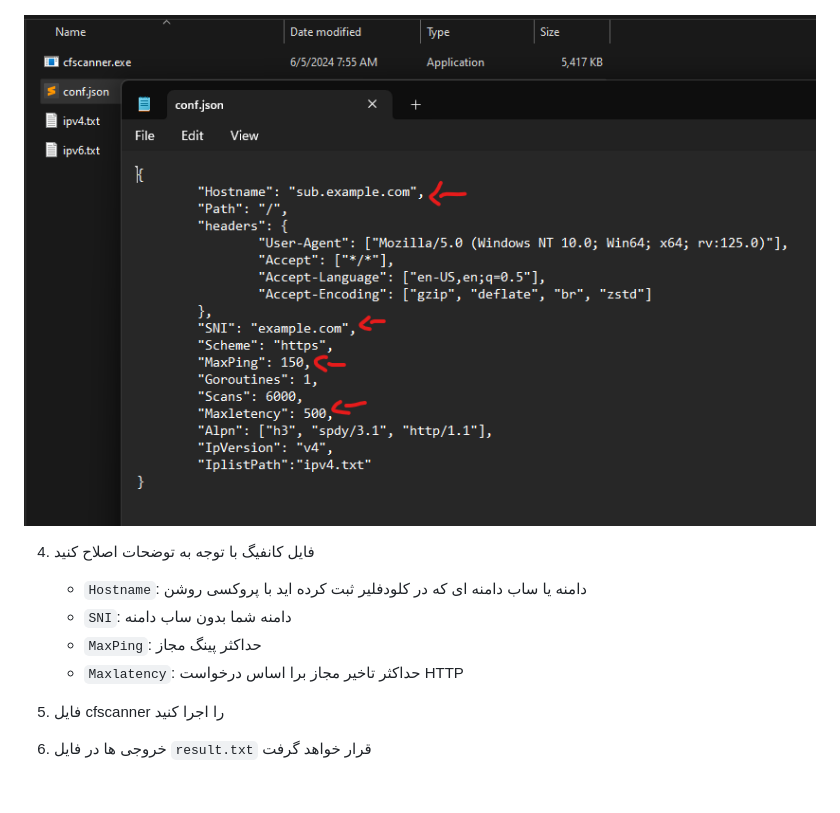
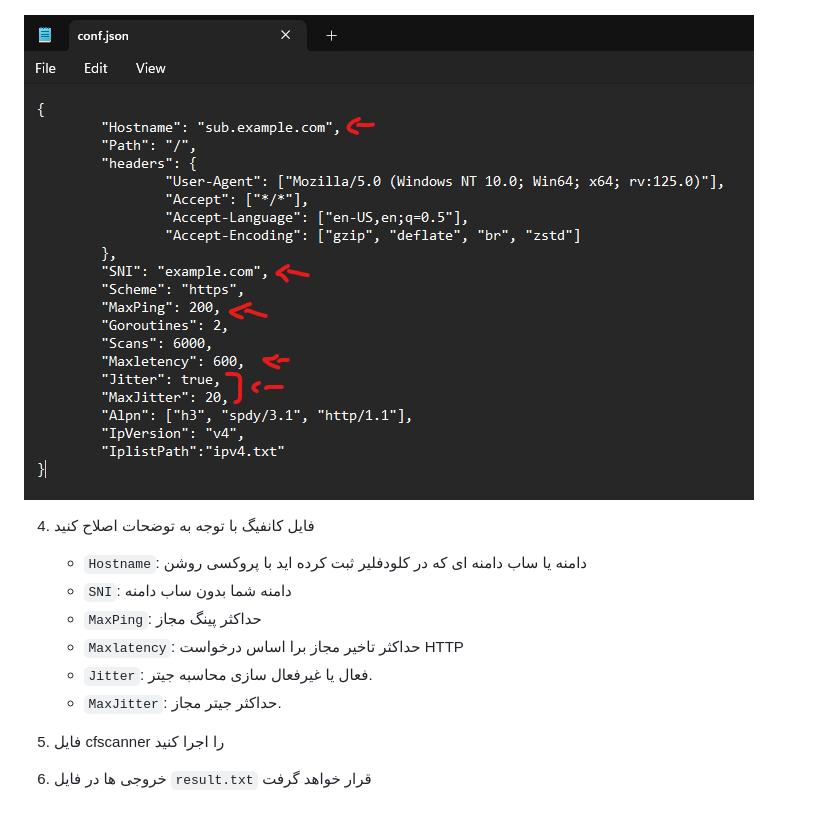
Before and after one commit to radioactiveAHM/cf-scanner, a Markdown page: tutorial/FA.md, the part around the change. Rendered like a GitHub page; pictures changed too: tutorial/img/4.png.

```diff
--- a/tutorial/FA.md
+++ b/tutorial/FA.md
@@ -19,6 +19,8 @@
     * `SNI`: دامنه شما بدون ساب دامنه
     * `MaxPing`: حداکثر پینگ مجاز
     * `Maxlatency`: حداکثر تاخیر مجاز برا اساس درخواست HTTP
+    * `Jitter`: فعال یا غیرفعال سازی محاسبه جیتر.
+    * `MaxJitter`: حداکثر جیتر مجاز.
 
 5. فایل cfscanner را اجرا کنید
 
```
Also changed, not shown: README.md (+2 -0 lines), README_fa.md (+2 -0 lines), 4 other files.
